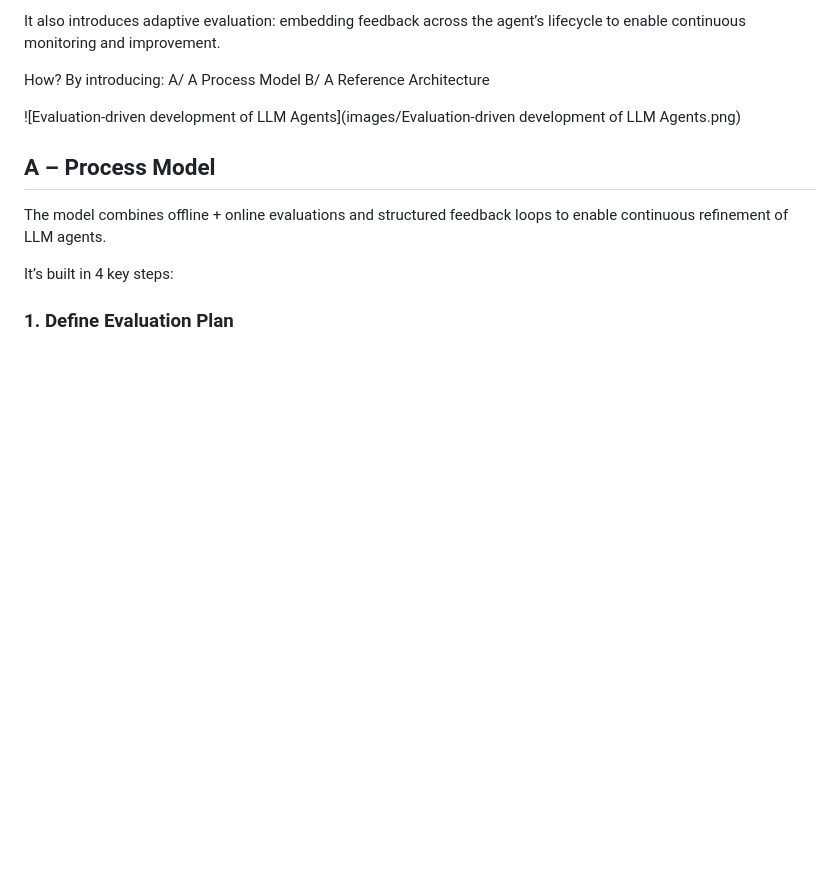
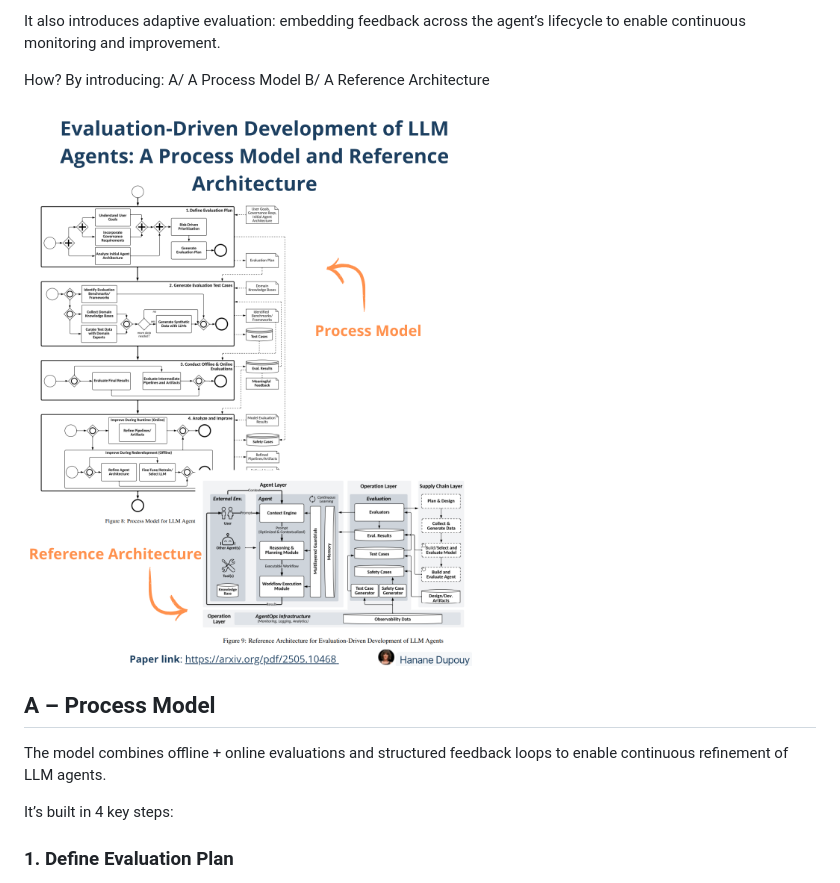
Before and after one commit to hananedupouy/LLMs-in-Finance, a Markdown page: Papers/Evaluation-Driven Development of LLM Agents.md, the part around the change. Drawn GitHub-style; blank space fills up the shorter version.

Commit message:
Paper: Evaluation-Driven Development of LLM Agents

```diff
--- a/Papers/Evaluation-Driven Development of LLM Agents.md
+++ b/Papers/Evaluation-Driven Development of LLM Agents.md
@@ -23,7 +23,7 @@ By introducing:
 A/ A Process Model
 B/ A Reference Architecture
 
-![Evaluation-driven development of LLM Agents](images/Evaluation-driven development of LLM Agents.png)
+![Evaluation-driven development of LLM Agents](images/Evaluation-driven_development_of_LLM_Agents.png)
 
 
 ## A – Process Model
```
Also changed, not shown: Papers/images/Evaluation-driven_development_of_LLM_Agents.png (renamed from Papers/images/Evaluation-driven development of LLM Agents.png).
